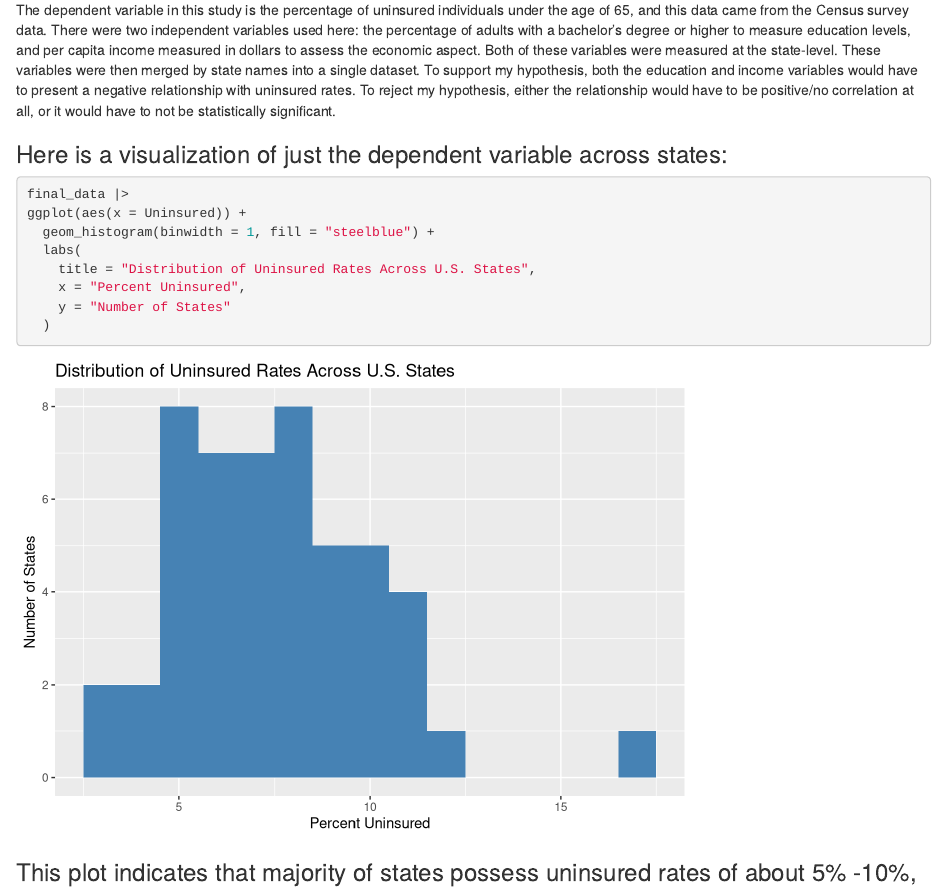
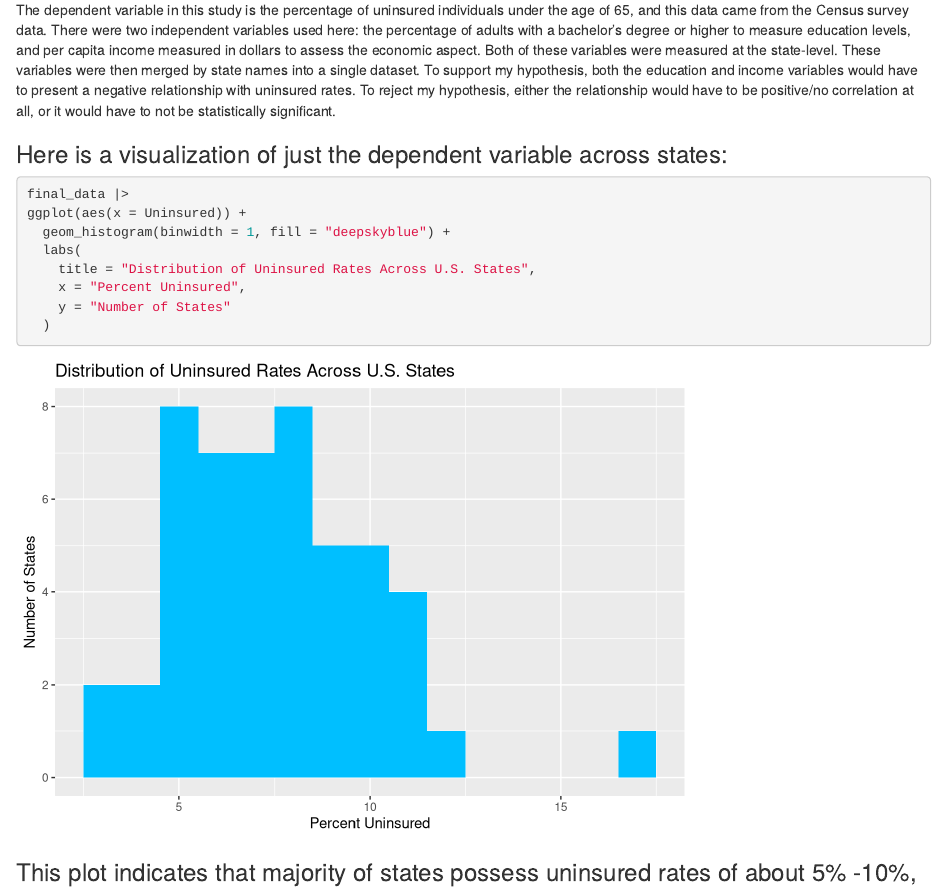
Before and after one commit to MorganGiacchetto-10/ps270-final-project, an R Markdown document (index.Rmd): the page in a window 1100 px wide, from 5690 px down. Rendered offline with R 4.5, knitr and Pandoc, with nearby package versions; drawn as R Markdown's standard HTML page in place of the format the file asks for.

Commit message:
final project

````diff
--- a/index.Rmd
+++ b/index.Rmd
@@ -138,7 +138,7 @@ The dependent variable in this study is the percentage of uninsured individuals
 ```{r}
 final_data |>
 ggplot(aes(x = Uninsured)) +
-  geom_histogram(binwidth = 1, fill = "steelblue") +
+  geom_histogram(binwidth = 1, fill = "deepskyblue") +
   labs(
     title = "Distribution of Uninsured Rates Across U.S. States",
     x = "Percent Uninsured",
````
Also changed, not shown: index.html, 1 other file.
